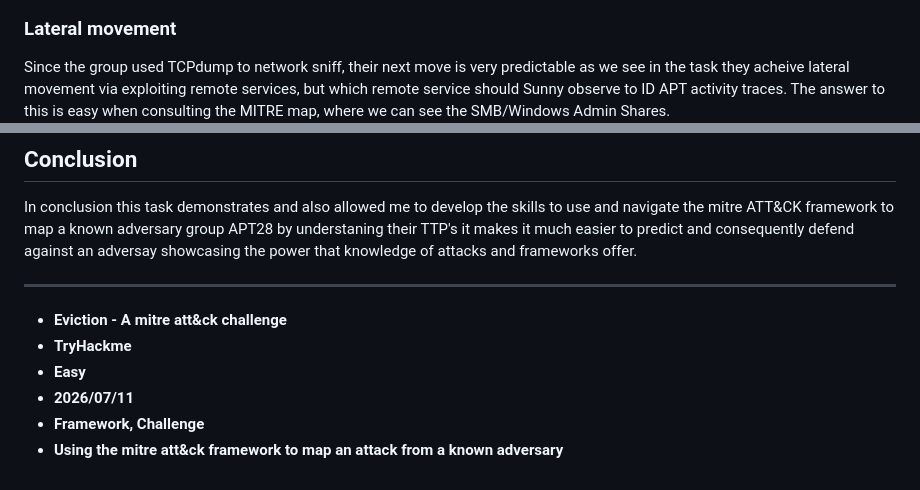
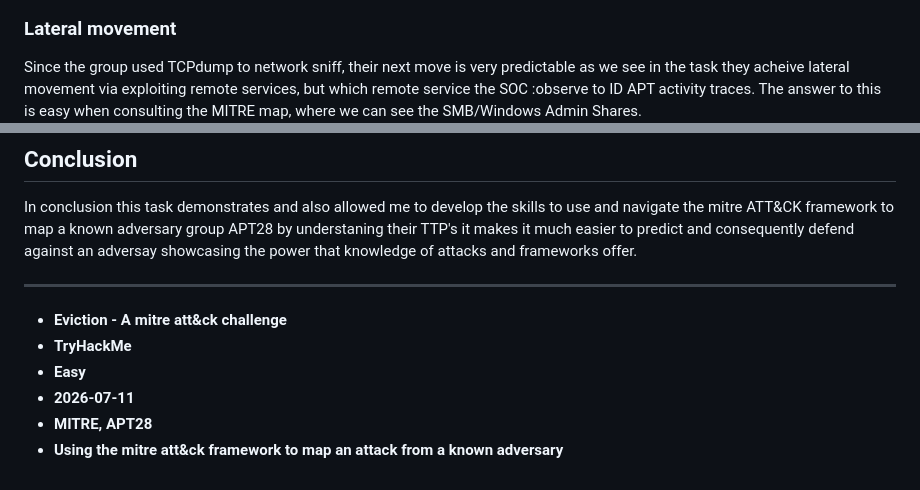
Before and after one commit to lewisjava/soc-portfolio, a Markdown page: writeups/thm/Eviction.md, 2 parts joined by grey strips. Drawn GitHub-style.

Commit message:
Fixed: typos

```diff
--- a/writeups/thm/Eviction.md
+++ b/writeups/thm/Eviction.md
@@ -42,7 +42,7 @@ The SOC for this task discovers that TCPdump has been used on of the compromised
 ![APT28 Discovery](/static/images/APT287.png)
 
 ### Lateral movement
-Since the group used TCPdump to network sniff, their next move is very predictable as we see in the task they acheive lateral movement via exploiting remote services, but which remote service should Sunny observe to ID APT activity traces. The answer to this is easy when consulting the MITRE map, where we can see the SMB/Windows Admin Shares.
+Since the group used TCPdump to network sniff, their next move is very predictable as we see in the task they acheive lateral movement via exploiting remote services, but which remote service the SOC :observe to ID APT activity traces. The answer to this is easy when consulting the MITRE map, where we can see the SMB/Windows Admin Shares.
 ![APT28 Lateral movement](/static/images/APT288.png)
 
 ### Collection
@@ -55,8 +55,8 @@ In conclusion this task demonstrates and also allowed me to develop the skills t
 
 ---
 - **Eviction - A mitre att&ck challenge**
-- **TryHackme**
+- **TryHackMe**
 - **Easy**
-- **2026/07/11**
-- **Framework, Challenge**
+- **2026-07-11**
+- **MITRE, APT28**
 - **Using the mitre att&ck framework to map an attack from a known adversary**
```
